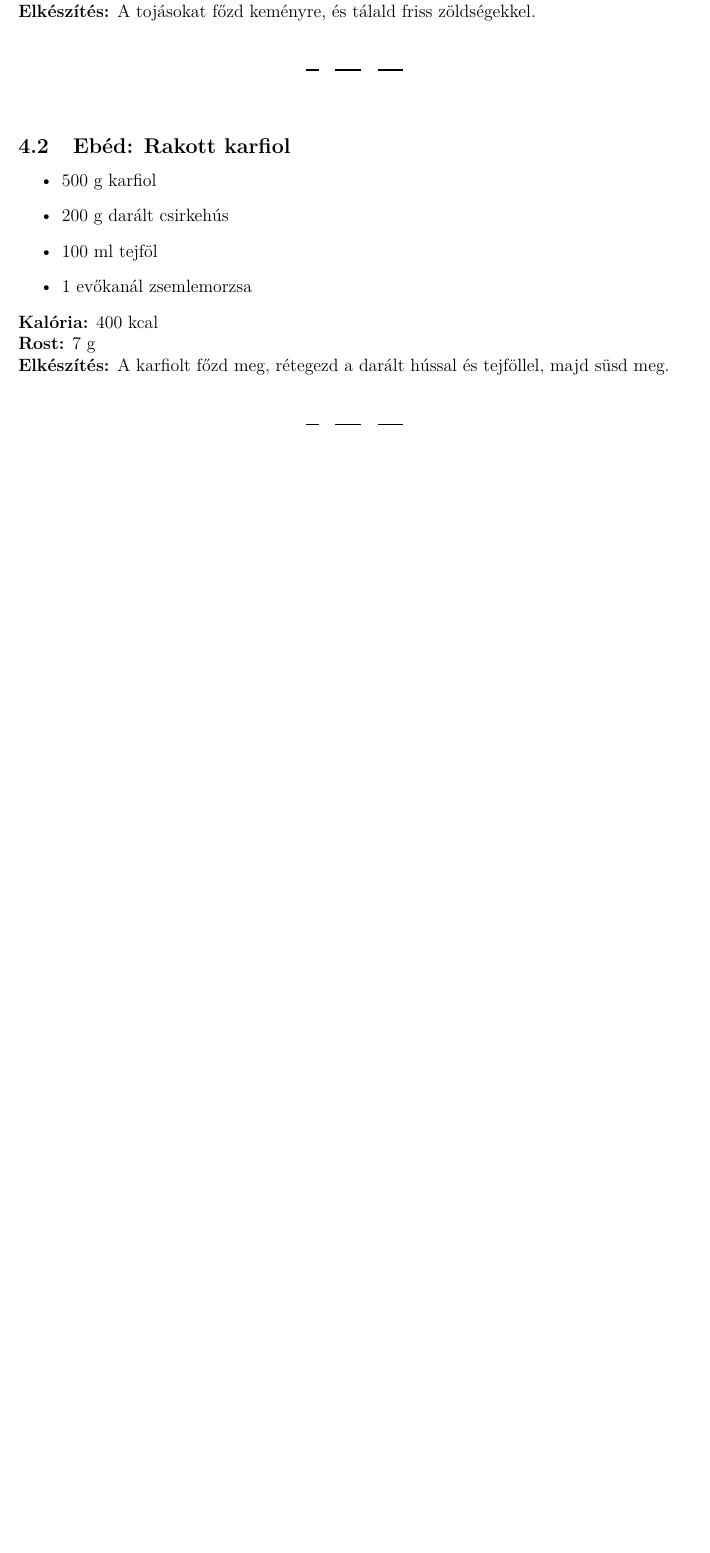
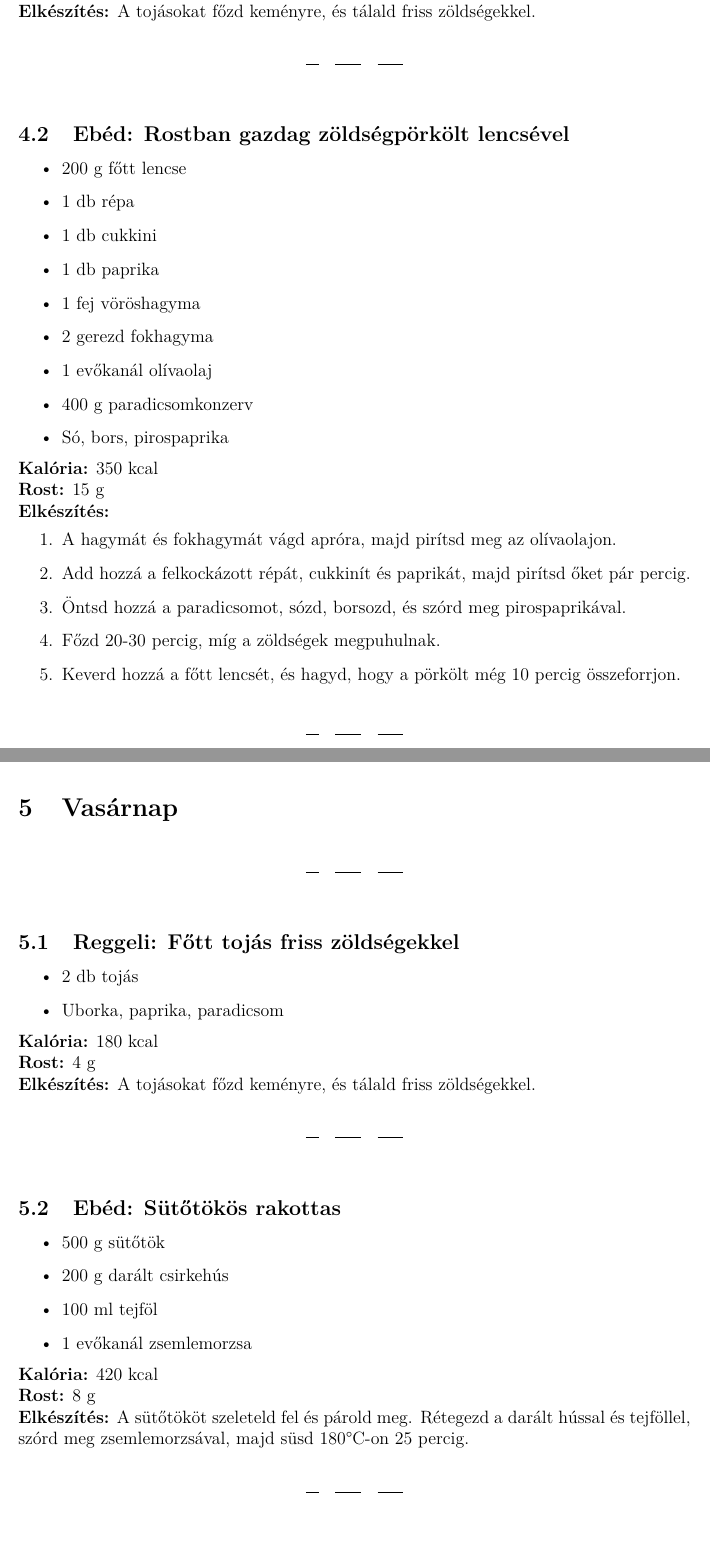
Before and after one commit to budavariam/recipe-menu, a LaTeX document (menu.tex): part of page 6 of 7 before the commit and two parts of pages 6 and 8 of 9 after it, the two joined at a grey line, cut so that both start at the same text, the shorter picture padded with empty space. Compiled offline with pdfLaTeX.

Commit message:
add sunday menu

```diff
--- a/menu.tex
+++ b/menu.tex
@@ -181,16 +181,29 @@
 \textbf{Elkészítés:} A tojásokat főzd keményre, és tálald friss zöldségekkel.
 
 \sordisz
-\subsection{Ebéd: Rakott karfiol}
+\subsection{Ebéd: Rostban gazdag zöldségpörkölt lencsével}
 \begin{itemize}
-    \item 500 g karfiol
-    \item 200 g darált csirkehús
-    \item 100 ml tejföl
-    \item 1 evőkanál zsemlemorzsa
+    \item 200 g főtt lencse
+    \item 1 db répa
+    \item 1 db cukkini
+    \item 1 db paprika
+    \item 1 fej vöröshagyma
+    \item 2 gerezd fokhagyma
+    \item 1 evőkanál olívaolaj
+    \item 400 g paradicsomkonzerv
+    \item Só, bors, pirospaprika
 \end{itemize}
-\textbf{Kalória:} 400 kcal \\
-\textbf{Rost:} 7 g \\
-\textbf{Elkészítés:} A karfiolt főzd meg, rétegezd a darált hússal és tejföllel, majd süsd meg.
+\textbf{Kalória:} 350 kcal \\
+\textbf{Rost:} 15 g \\
+\textbf{Elkészítés:}
+\begin{enumerate}
+    \item A hagymát és fokhagymát vágd apróra, majd pirítsd meg az olívaolajon.
+    \item Add hozzá a felkockázott répát, cukkinít és paprikát, majd pirítsd őket pár percig.
+    \item Öntsd hozzá a paradicsomot, sózd, borsozd, és szórd meg pirospaprikával.
+    \item Főzd 20-30 percig, míg a zöldségek megpuhulnak.
+    \item Keverd hozzá a főtt lencsét, és hagyd, hogy a pörkölt még 10 percig összeforrjon.
+\end{enumerate}
+
 
 \sordisz
 \subsection{Vacsora: Céklás saláta kecskesajttal}
@@ -203,3 +216,30 @@
 \textbf{Kalória:} 250 kcal \\
 \textbf{Rost:} 6 g \\
 \textbf{Elkészítés:} A céklát reszeld le, keverd össze a kecskesajttal és rukkolával, majd szórd meg dióval.
+
+\newpage
+
+\section{Vasárnap}
+\sordisz
+\subsection{Reggeli: Főtt tojás friss zöldségekkel}
+\begin{itemize}
+    \item 2 db tojás
+    \item Uborka, paprika, paradicsom
+\end{itemize}
+\textbf{Kalória:} 180 kcal \\
+\textbf{Rost:} 4 g \\
+\textbf{Elkészítés:} A tojásokat főzd keményre, és tálald friss zöldségekkel.
+
+\sordisz
+\subsection{Ebéd: Sütőtökös rakottas}
+\begin{itemize}
+    \item 500 g sütőtök
+    \item 200 g darált csirkehús
+    \item 100 ml tejföl
+    \item 1 evőkanál zsemlemorzsa
+\end{itemize}
+\textbf{Kalória:} 420 kcal \\
+\textbf{Rost:} 8 g \\
+\textbf{Elkészítés:} A sütőtököt szeleteld fel és párold meg. Rétegezd a darált hússal és tejföllel, szórd meg zsemlemorzsával, majd süsd 180°C-on 25 percig.
+
+\sordisz
```
Also changed, not shown: menu.tex (13 more changed lines).
